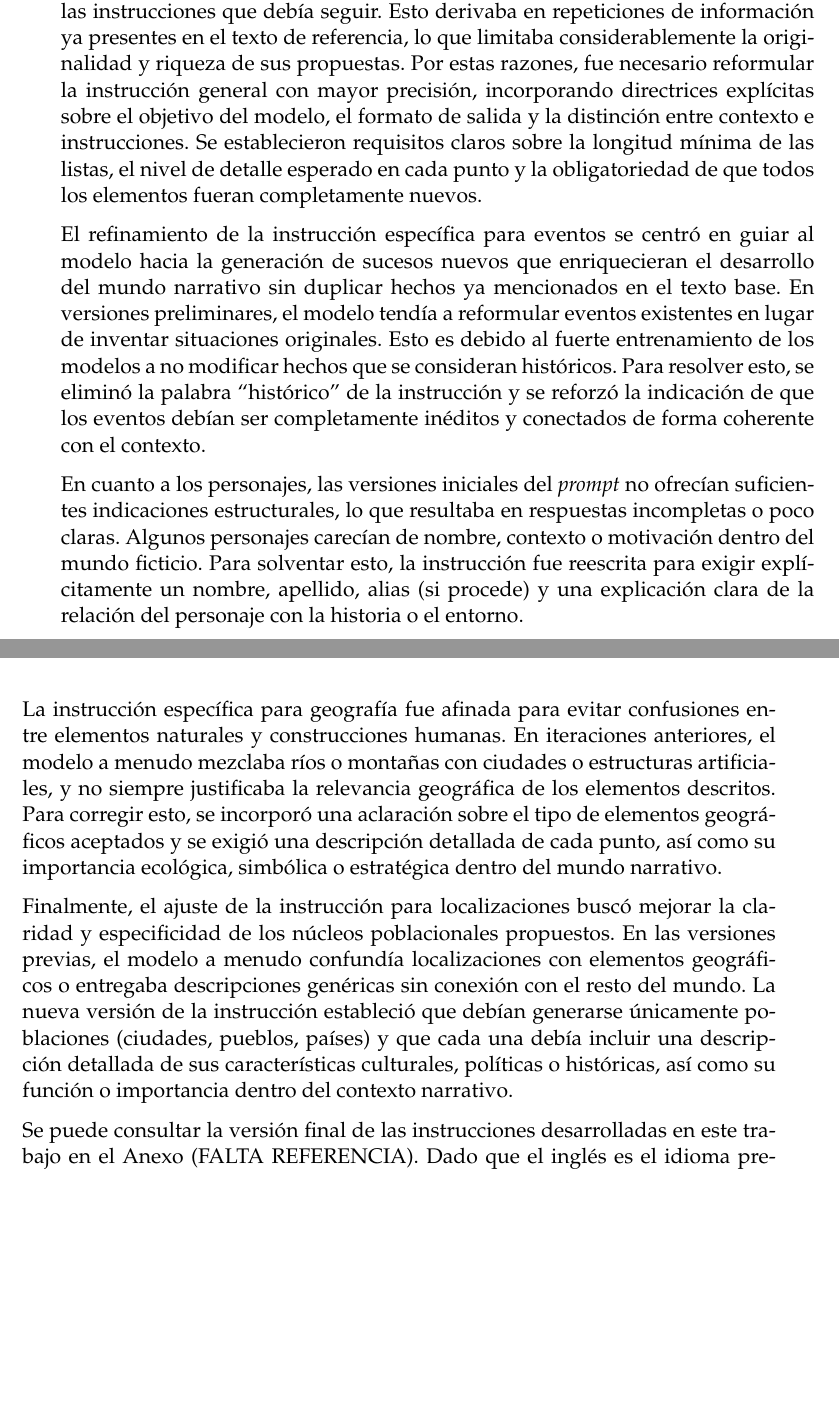
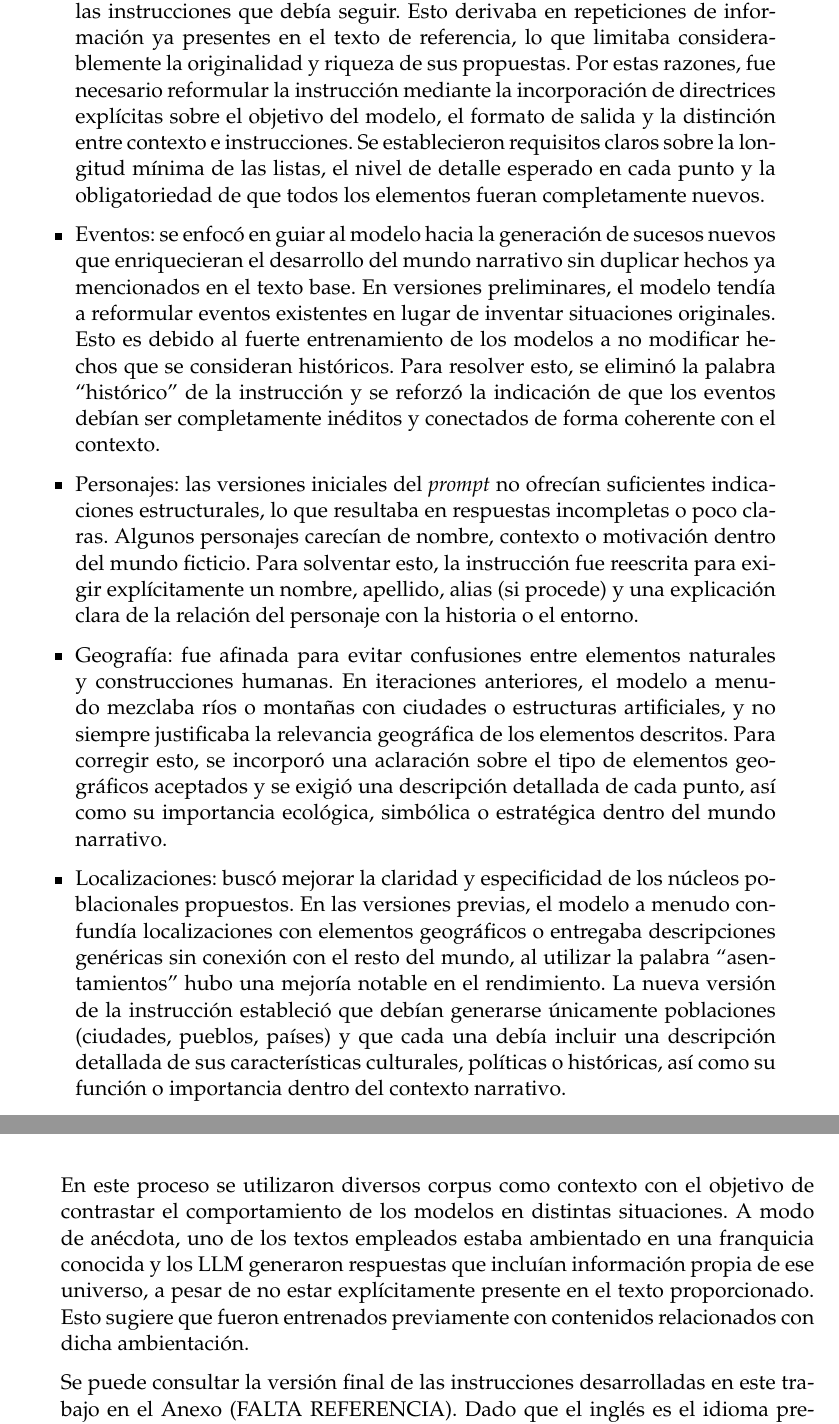
Before and after one commit to gmvtrmaga/mem_tf, a LaTeX thesis (memorianueva.tex, which reads Chapters/Chapter3.tex): two parts of pages 37 and 38 of 51 before the commit and two parts of pages 38 and 39 of 53 after it, joined at a grey line, cut so that both start at the same text, the shorter picture padded with empty space. Compiled offline with pdfLaTeX.

Commit message:
appplied comments

```diff
--- a/Chapters/Chapter3.tex
+++ b/Chapters/Chapter3.tex
@@ -436,13 +447,14 @@ En versiones iniciales, el modelo no generaba listas de forma adecuada ni manten
 También mostró dificultades para distinguir entre el contexto narrativo y las instrucciones que debía seguir.
 Esto derivaba en repeticiones de información ya presentes en el texto de referencia, lo que limitaba considerablemente
 la originalidad y riqueza de sus propuestas.
-Por estas razones, fue necesario reformular la instrucción general con mayor precisión,
-incorporando directrices explícitas sobre el objetivo del modelo, el formato de salida
-y la distinción entre contexto e instrucciones.
+Por estas razones, fue necesario reformular la instrucción
+mediante la incorporación de directrices explícitas sobre el objetivo del modelo,
+el formato de salida y la distinción entre contexto e instrucciones.
 Se establecieron requisitos claros sobre la longitud mínima de las listas,
-el nivel de detalle esperado en cada punto y la obligatoriedad de que todos los elementos fueran completamente nuevos.
-
-El refinamiento de la instrucción específica para eventos se centró en guiar al modelo
+el nivel de detalle esperado en cada punto
+y la obligatoriedad de que todos los elementos fueran completamente nuevos.
+\item Eventos:
+se enfocó en guiar al modelo
 hacia la generación de sucesos nuevos que enriquecieran el desarrollo del mundo narrativo
 sin duplicar hechos ya mencionados en el texto base.
 En versiones preliminares, el modelo tendía a reformular eventos existentes en lugar de inventar situaciones originales.
@@ -450,28 +462,36 @@ Esto es debido al fuerte entrenamiento de los modelos a no modificar hechos que
 Para resolver esto, se eliminó la palabra ``histórico'' de la instrucción y
 se reforzó la indicación de que los eventos debían ser completamente inéditos
 y conectados de forma coherente con el contexto.
-
-En cuanto a los personajes, las versiones iniciales del \textit{prompt} no ofrecían suficientes indicaciones estructurales,
+\item Personajes:
+las versiones iniciales del \textit{prompt} no ofrecían suficientes indicaciones estructurales,
 lo que resultaba en respuestas incompletas o poco claras.
 Algunos personajes carecían de nombre, contexto o motivación dentro del mundo ficticio.
 Para solventar esto, la instrucción fue reescrita para exigir explícitamente un nombre, apellido,
 alias (si procede) y una explicación clara de la relación del personaje con la historia o el entorno.
-
-La instrucción específica para geografía fue afinada
-para evitar confusiones entre elementos naturales y construcciones humanas.
+\item Geografía:
+fue afinada para evitar confusiones entre elementos naturales y construcciones humanas.
 En iteraciones anteriores, el modelo a menudo mezclaba ríos o montañas con ciudades o estructuras artificiales,
 y no siempre justificaba la relevancia geográfica de los elementos descritos.
 Para corregir esto, se incorporó una aclaración sobre el tipo de elementos geográficos aceptados
 y se exigió una descripción detallada de cada punto, así como su importancia ecológica,
 simbólica o estratégica dentro del mundo narrativo.
-
-Finalmente, el ajuste de la instrucción para localizaciones buscó mejorar la claridad y
-especificidad de los núcleos poblacionales propuestos.
+\item Localizaciones:
+buscó mejorar la claridad y especificidad de los núcleos poblacionales propuestos.
 En las versiones previas, el modelo a menudo confundía localizaciones con elementos geográficos
-o entregaba descripciones genéricas sin conexión con el resto del mundo.
+o entregaba descripciones genéricas sin conexión con el resto del mundo,
+al utilizar la palabra ``asentamientos'' hubo una mejoría notable en el rendimiento.
 La nueva versión de la instrucción estableció que debían generarse únicamente poblaciones (ciudades, pueblos, países)
 y que cada una debía incluir una descripción detallada de sus características culturales, políticas o históricas,
 así como su función o importancia dentro del contexto narrativo.
+\end{itemize}
+
+\pagebreak
+En este proceso se utilizaron diversos corpus como contexto
+con el objetivo de contrastar el comportamiento de los modelos en distintas situaciones.
+A modo de anécdota, uno de los textos empleados estaba ambientado en una franquicia conocida
+y los LLM generaron respuestas que incluían información propia de ese universo,
+a pesar de no estar explícitamente presente en el texto proporcionado.
+Esto sugiere que fueron entrenados previamente con contenidos relacionados con dicha ambientación.
 
 Se puede consultar la versión final de las instrucciones desarrolladas en este trabajo en el Anexo (FALTA REFERENCIA).
 Dado que el inglés es el idioma preferente de los modelos,
```
Also changed, not shown: Figures/Sistema_es.png, Figures/iterative-process.png (added), Chapters/Chapter3.tex (29 more changed lines).
